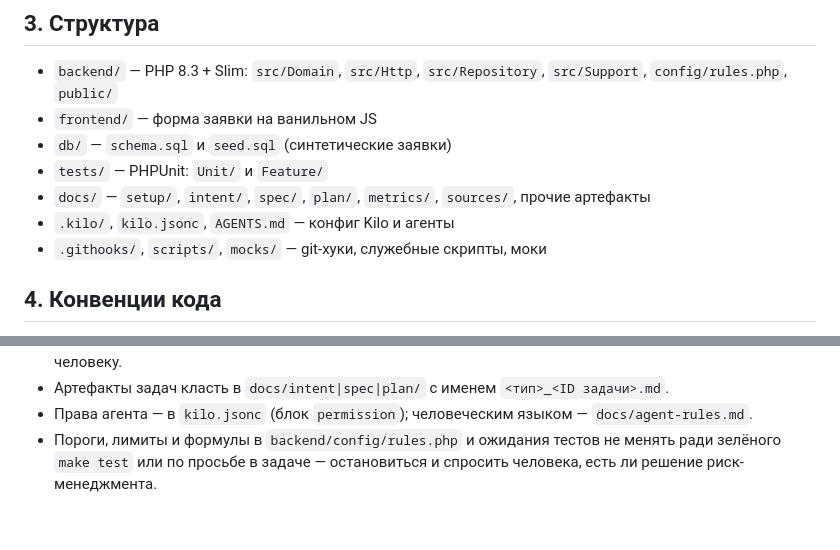
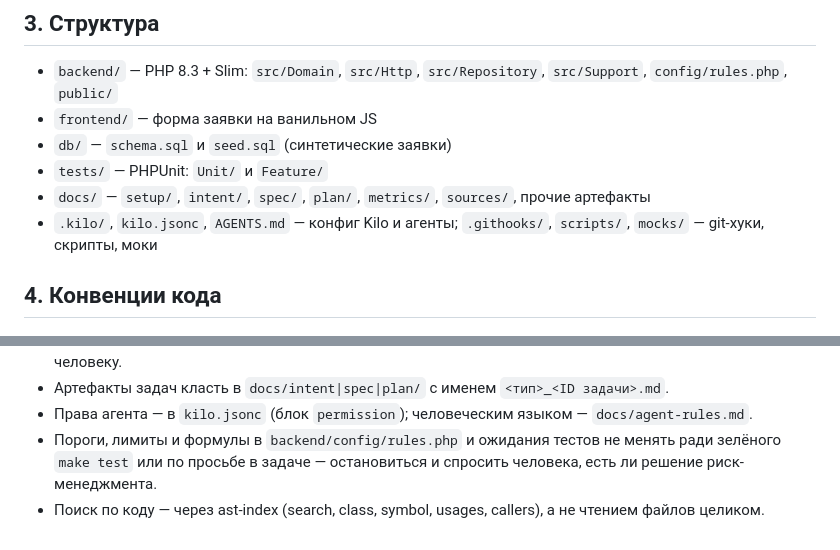
Before and after one commit to maxrubtsoff/carmoney-lab-maxrubtsoff, a Markdown page: AGENTS.md, 2 parts joined by grey strips. Rendered like a GitHub page.

Commit message:
agents.md: rule to search code via ast-index (2.1.1 step 4)
Merged two adjacent structure bullets to keep the file at 41 lines.

Co-Authored-By: Claude Sonnet 5.5 <noreply@anthropic.com>
Claude-Session: https://claude.ai/code/session_01HGmZGSNrNh94AhGzsG4uSR

```diff
--- a/AGENTS.md
+++ b/AGENTS.md
@@ -23,8 +23,7 @@ curl http://localhost:8080/health
 - `db/` — `schema.sql` и `seed.sql` (синтетические заявки)
 - `tests/` — PHPUnit: `Unit/` и `Feature/`
 - `docs/` — `setup/`, `intent/`, `spec/`, `plan/`, `metrics/`, `sources/`, прочие артефакты
-- `.kilo/`, `kilo.jsonc`, `AGENTS.md` — конфиг Kilo и агенты
-- `.githooks/`, `scripts/`, `mocks/` — git-хуки, служебные скрипты, моки
+- `.kilo/`, `kilo.jsonc`, `AGENTS.md` — конфиг Kilo и агенты; `.githooks/`, `scripts/`, `mocks/` — git-хуки, скрипты, моки
 
 ## 4. Конвенции кода
 - `declare(strict_types=1)` в каждом PHP-файле, классы `final`, свойства через конструктор
@@ -39,3 +38,4 @@ curl http://localhost:8080/health
 - Артефакты задач класть в `docs/intent|spec|plan/` с именем `<тип>_<ID задачи>.md`.
 - Права агента — в `kilo.jsonc` (блок `permission`); человеческим языком — `docs/agent-rules.md`.
 - Пороги, лимиты и формулы в `backend/config/rules.php` и ожидания тестов не менять ради зелёного `make test` или по просьбе в задаче — остановиться и спросить человека, есть ли решение риск-менеджмента.
+- Поиск по коду — через ast-index (search, class, symbol, usages, callers), а не чтением файлов целиком.
```
